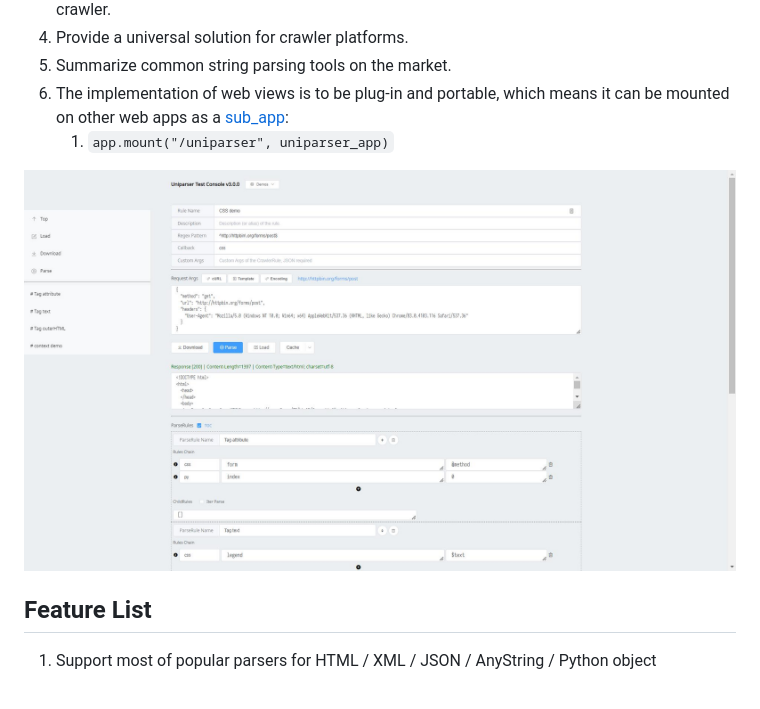
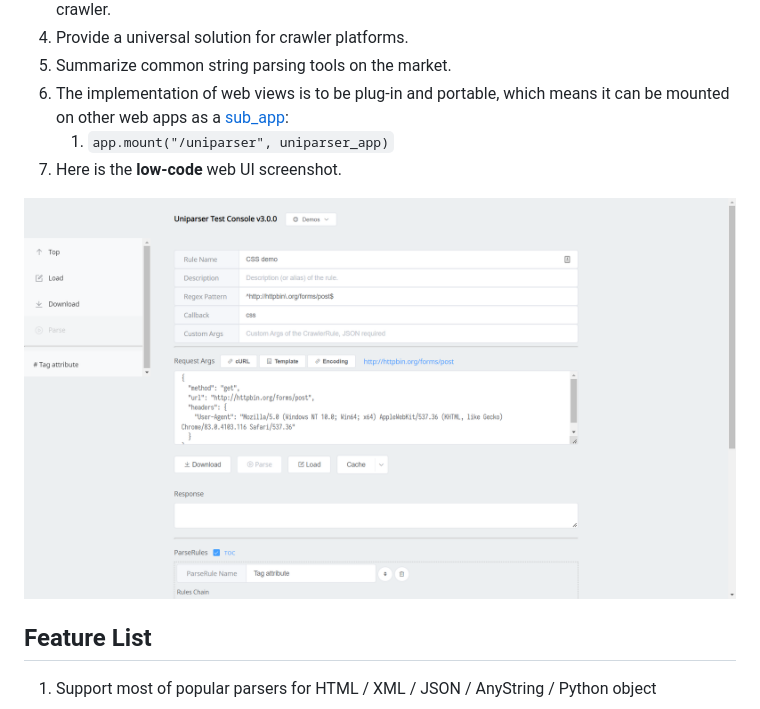
Before and after one commit to ClericPy/uniparser, a Markdown page: README.md, the part around the change printed below. Rendered like a GitHub page; pictures changed too: imgs/demo.jpg (deleted), imgs/demo.png (added).

Commit message:
update screenshot

```diff
--- a/README.md
+++ b/README.md
@@ -25,8 +25,9 @@ Provides a general low-code page parsing solution.
 5. Summarize common string parsing tools on the market.
 6. The implementation of web views is to be plug-in and portable, which means it can be mounted on other web apps as a [sub_app](https://fastapi.tiangolo.com/advanced/sub-applications-proxy/#mount-the-sub-application):
     1. `app.mount("/uniparser", uniparser_app)`
+7. Here is the **low-code** web UI screenshot.
 
-![demo.jpg](https://raw.githubusercontent.com/ClericPy/uniparser/master/imgs/demo.jpg)
+![demo.png](https://raw.githubusercontent.com/ClericPy/uniparser/master/imgs/demo.png)
 
 ## Feature List
 
```
Also changed, not shown: other parts of README.md (+7 -1 lines), imgs/1.png (added), imgs/start_page.jpg (deleted).
